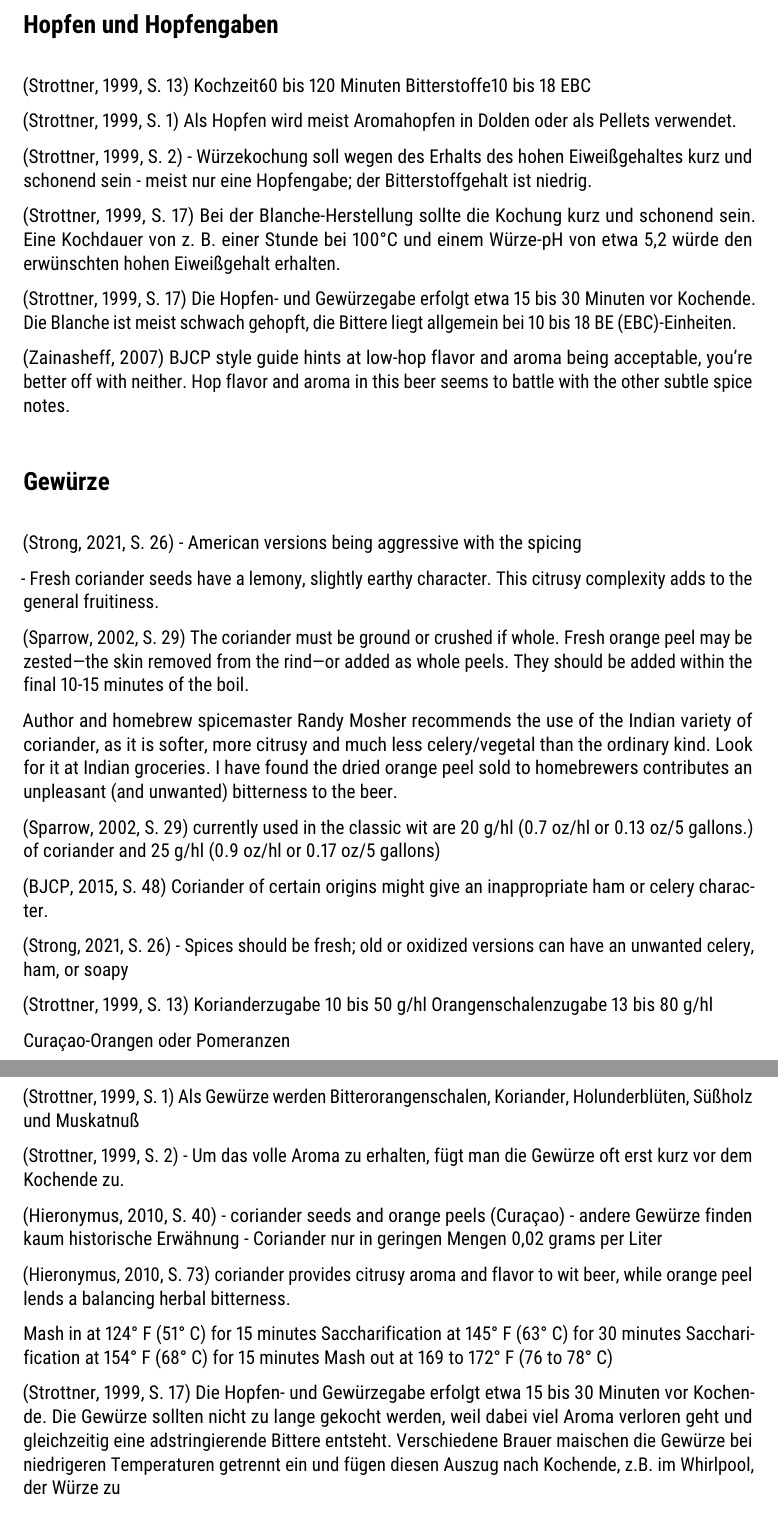
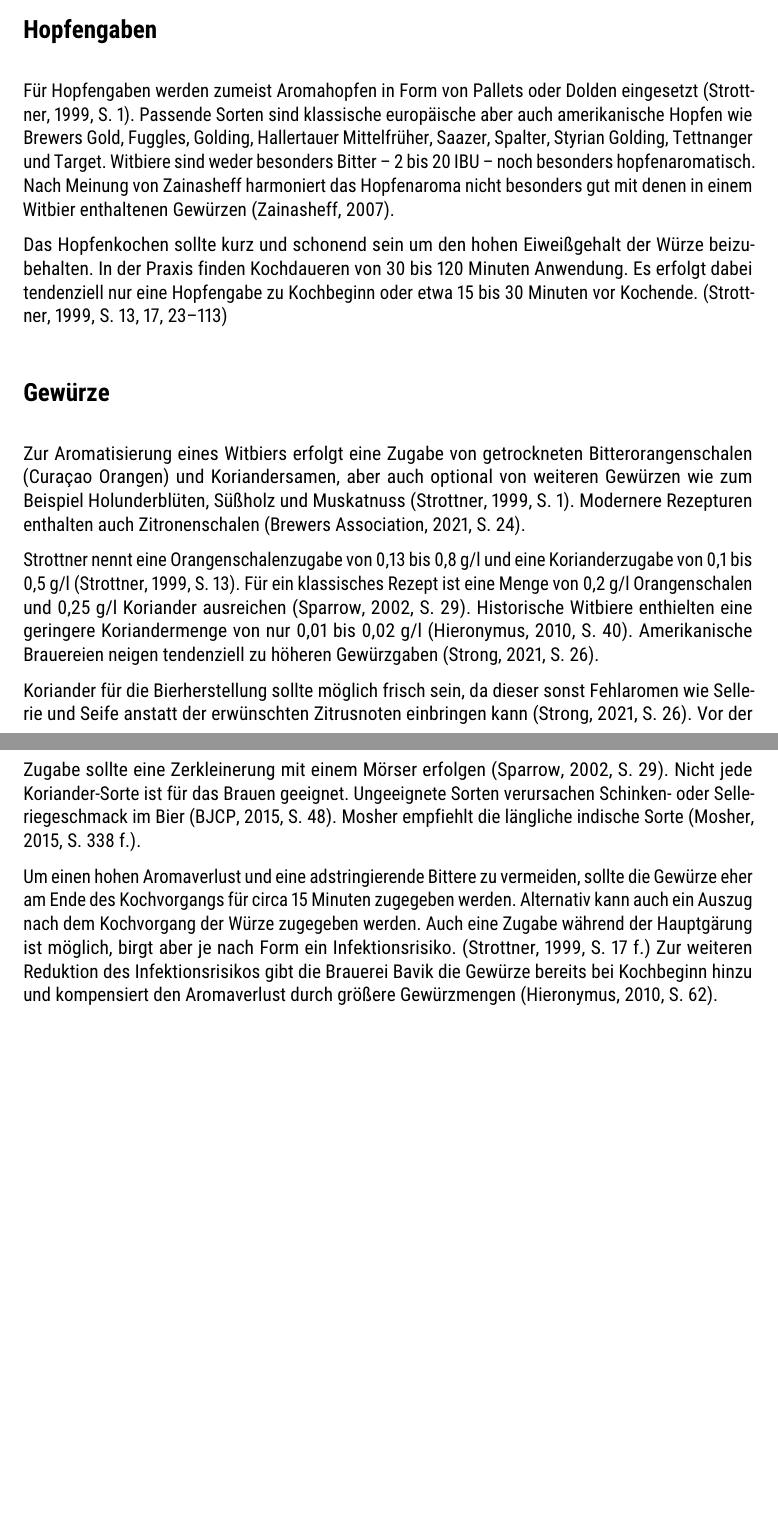
Before and after one commit to aschet/brauartikel, a LaTeX document (witbier/witbier.tex): two parts of pages 5 and 6 of 10 before the commit and two parts of pages 5 and 6 of 9 after it, joined at a grey line, cut at the place of the change, the shorter picture padded with empty space. Compiled offline with pdfLaTeX.

Commit message:
content and corrections

```diff
--- a/witbier/witbier.tex
+++ b/witbier/witbier.tex
@@ -32,7 +32,7 @@
 }
 
 \NewBibliographyString{gethesis}
-\DefineBibliographyStrings{ngerman}{%
+\DefineBibliographyStrings{ngerman}{
   mathesis = {Masterarbeit},
   gethesis = {Diplomarbeit},
 }
@@ -257,112 +264,54 @@ Eine Zugabe von Rohfrucht erhört die Viskosität der Würze \parencite[9]{Strot
 Dadurch können Probleme beim Läutern entstehen, die durch Einsatz von
 Reisspelzen gemindert werden können.
 
-\section*{Hopfen und Hopfengaben}
+\section*{Hopfengaben}
 
-\parencite[13]{Strottner1999}
-Kochzeit60 bis 120 Minuten
-Bitterstoffe10 bis 18 EBC
+Für Hopfengaben werden zumeist Aromahopfen in Form von Pallets
+oder Dolden eingesetzt \parencite[1]{Strottner1999}. Passende
+Sorten sind klassische europäische aber auch amerikanische
+Hopfen wie Brewers Gold, Fuggles, Golding, Hallertauer Mittelfrüher,
+Saazer, Spalter, Styrian Golding, Tettnanger und Target.
+Witbiere sind weder besonders Bitter – 2 bis 20~IBU – noch
+besonders hopfenaromatisch. Nach Meinung von \citeauthor{Zainasheff2007}
+harmoniert das Hopfenaroma nicht besonders gut mit denen in einem Witbier
+enthaltenen Gewürzen \parencite{Zainasheff2007}.
 
-\parencite[1]{Strottner1999}
-Als Hopfen wird meist
-Aromahopfen in Dolden oder als Pellets verwendet.
-
-
-\parencite[2]{Strottner1999}
-- Würzekochung soll wegen des Erhalts des hohen Eiweißgehaltes kurz und schonend sein
-- meist nur eine Hopfengabe; der Bitterstoffgehalt ist niedrig.
-
-\parencite[17]{Strottner1999}
-Bei der Blanche-Herstellung sollte die Kochung kurz und schonend sein. Eine
-Kochdauer von z. B. einer Stunde bei 100°C und einem Würze-pH von etwa 5,2
-würde den erwünschten hohen Eiweißgehalt erhalten.
-
-\parencite[17]{Strottner1999}
-Die Hopfen- und Gewürzegabe erfolgt etwa 15 bis 30 Minuten vor Kochende. Die
-Blanche ist meist schwach gehopft, die Bittere liegt allgemein bei 10 bis 18 BE
-(EBC)-Einheiten.
-
-\parencite{Zainasheff2007}
-BJCP style guide hints at low-hop flavor and aroma being acceptable, you’re better
-off with neither. Hop flavor and aroma in this beer seems to battle with the other subtle spice notes.
+Das Hopfenkochen sollte kurz und schonend sein um den hohen Eiweißgehalt der
+Würze beizubehalten. In der Praxis finden Kochdaueren von 30 bis 120
+Minuten Anwendung. Es erfolgt dabei tendenziell nur eine Hopfengabe zu
+Kochbeginn oder etwa 15 bis 30 Minuten vor Kochende. \parencite[13,17,23-113]{Strottner1999}
 
 \section*{Gewürze}
 
-\parencite[26]{Strong2021}
-- American versions being aggressive with the spicing
+Zur Aromatisierung eines Witbiers erfolgt eine Zugabe von getrockneten
+Bitterorangenschalen (Curaçao Orangen) und Koriandersamen, aber auch
+optional von weiteren Gewürzen wie zum Beispiel Holunderblüten,
+Süßholz und Muskatnuss \parencite[1]{Strottner1999}. Modernere
+Rezepturen enthalten auch Zitronenschalen \parencites[24]{BA2021}.
 
-- Fresh coriander seeds have a lemony, slightly
-earthy character. This citrusy complexity adds to the general
-fruitiness.
+\citeauthor{Strottner1999} nennt eine Orangenschalenzugabe von
+0,13 bis 0,8~g/l und eine Korianderzugabe
+von 0,1 bis 0,5~g/l \parencite[13]{Strottner1999}.
+Für ein klassisches Rezept ist eine Menge von 0,2~g/l Orangenschalen
+und 0,25~g/l Koriander ausreichen \parencite[29]{Sparrow2002}.
+Historische Witbiere enthielten eine geringere Koriandermenge
+von nur 0,01 bis 0,02~g/l \parencite[40]{Hieronymus2010}.
+Amerikanische Brauereien neigen tendenziell zu höheren
+Gewürzgaben \parencite[26]{Strong2021}.
 
+Koriander für die Bierherstellung sollte möglich frisch sein, da
+dieser sonst Fehlaromen wie Sellerie und Seife anstatt der erwünschten
+Zitrusnoten einbringen kann \parencite[26]{Strong2021}. Vor der Zugabe
+sollte eine Zerkleinerung mit einem Mörser erfolgen \parencite[29]{Sparrow2002}. Nicht jede Koriander-Sorte ist für das Brauen geeignet. Ungeeignete
+Sorten verursachen Schinken- oder Selleriegeschmack im Bier
+\parencites[48]{BJCP2015}. \citeauthor{Mosher2015} empfiehlt die längliche
+indische Sorte \parencite[338\psq]{Mosher2015}.
 
-\parencite[29]{Sparrow2002}
-The coriander
-must be ground or crushed if whole. Fresh
-orange peel may be zested—the skin
-removed from the rind—or added as whole
-peels. They should be added within the final
-10-15 minutes of the boil.
-
-Author and homebrew spicemaster
-Randy Mosher recommends the use of the
-Indian variety of coriander, as it is softer,
-more citrusy and much less celery/vegetal
-than the ordinary kind. Look for it at Indian
-groceries. I have found the dried orange peel
-sold to homebrewers contributes an
-unpleasant (and unwanted) bitterness to the
-beer.
-
-\parencite[29]{Sparrow2002}
-currently used in the classic wit are 20 g/hl
-(0.7 oz/hl or 0.13 oz/5 gallons.) of coriander
-and 25 g/hl (0.9 oz/hl or 0.17 oz/5 gallons)
-
-\parencite[48]{BJCP2015}
-Coriander of certain origins
-might give an inappropriate ham or celery character.
-
-\parencite[26]{Strong2021}
-- Spices should be fresh; old or oxidized versions can have an unwanted celery, ham, or soapy
-
-\parencite[13]{Strottner1999}
-Korianderzugabe 10 bis 50 g/hl
-Orangenschalenzugabe 13 bis 80 g/hl
-
-Curaçao-Orangen oder Pomeranzen
-
-
-\parencite[1]{Strottner1999}
-Als Gewürze werden
-Bitterorangenschalen,
-Koriander,
-Holunderblüten,
-Süßholz
-und
-Muskatnuß
-
-\parencite[2]{Strottner1999}
-- Um das volle Aroma zu erhalten, fügt man die Gewürze oft erst kurz vor dem
-Kochende zu.
-
-\parencite[40]{Hieronymus2010}
-- coriander seeds and orange peels (Curaçao)
-- andere Gewürze finden kaum historische Erwähnung
-- Coriander nur in geringen Mengen 0,02 grams per Liter
-
-\parencite[73]{Hieronymus2010}
-coriander provides citrusy aroma and flavor
-to wit beer, while orange peel lends a balancing herbal bitterness.
-
-Mash in at 124° F (51° C) for 15 minutes
-Saccharification at 145° F (63° C) for 30 minutes
-Saccharification at 154° F (68° C) for 15 minutes
-Mash out at 169 to 172° F (76 to 78° C)
-
-\parencite[17]{Strottner1999}
-Die Hopfen- und Gewürzegabe erfolgt etwa 15 bis 30 Minuten vor Kochende.
-Die Gewürze sollten nicht zu lange gekocht werden, weil dabei viel Aroma verloren
-geht und gleichzeitig eine adstringierende Bittere entsteht. Verschiedene Brauer
-maischen die Gewürze bei niedrigeren Temperaturen getrennt ein und fügen diesen
-Auszug nach Kochende, z.B. im Whirlpool, der Würze zu
+Um einen hohen Aromaverlust und eine adstringierende Bittere zu vermeiden,
+sollte die Gewürze eher am Ende des Kochvorgangs für circa 15 Minuten
+zugegeben werden. Alternativ kann auch ein Auszug nach dem Kochvorgang der
+Würze zugegeben werden. Auch eine Zugabe während der Hauptgärung ist möglich,
+birgt aber je nach Form ein Infektionsrisiko. \parencite[17\psq]{Strottner1999}
+Zur weiteren Reduktion des Infektionsrisikos gibt die Brauerei
+Bavik die Gewürze bereits bei Kochbeginn hinzu und kompensiert den
+Aromaverlust durch größere Gewürzmengen \parencite[62]{Hieronymus2010}.
```
Also changed, not shown: witbier/images/witbier.jpg (added), witbier/witbier.tex (228 more changed lines).
